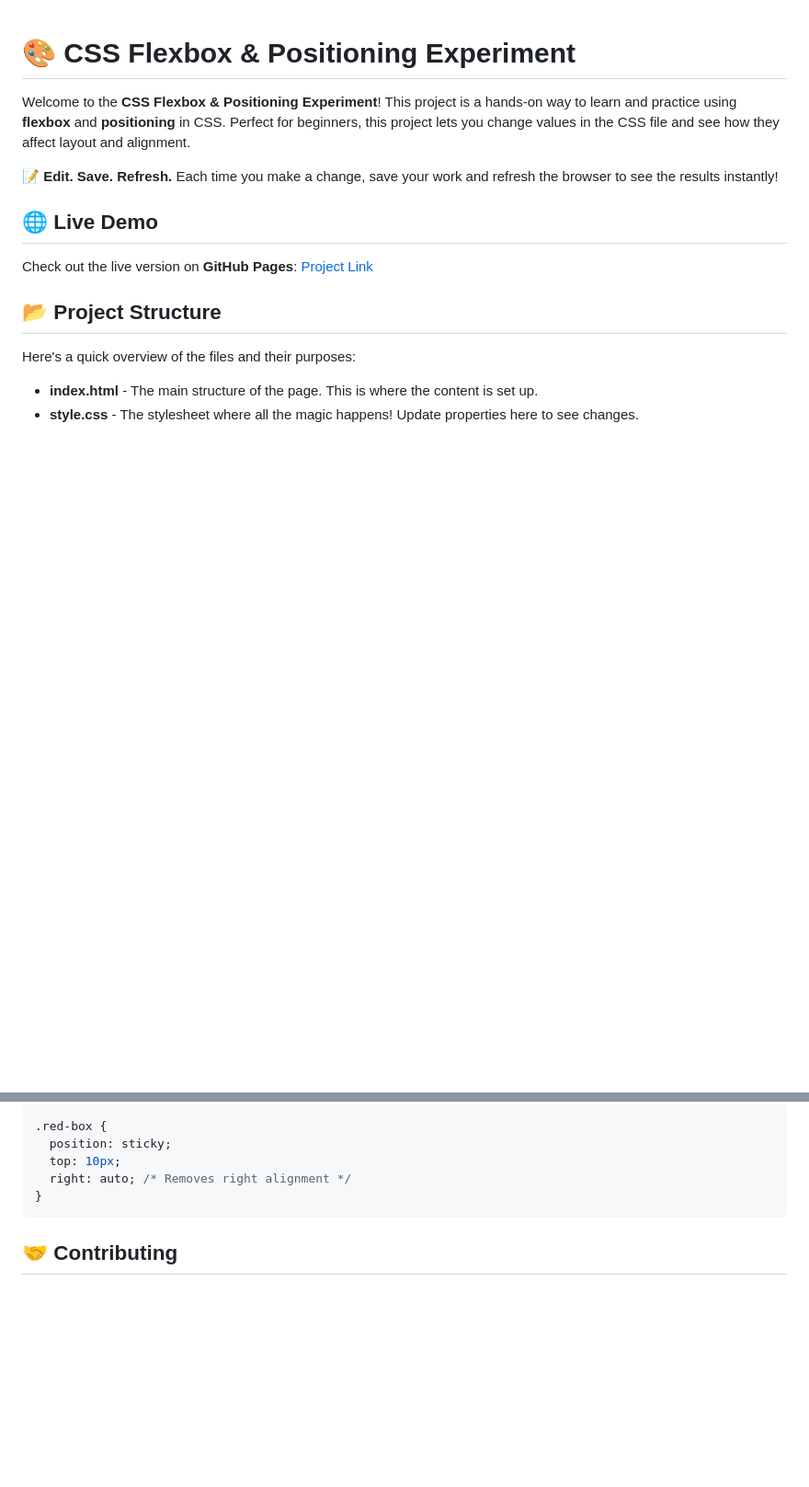
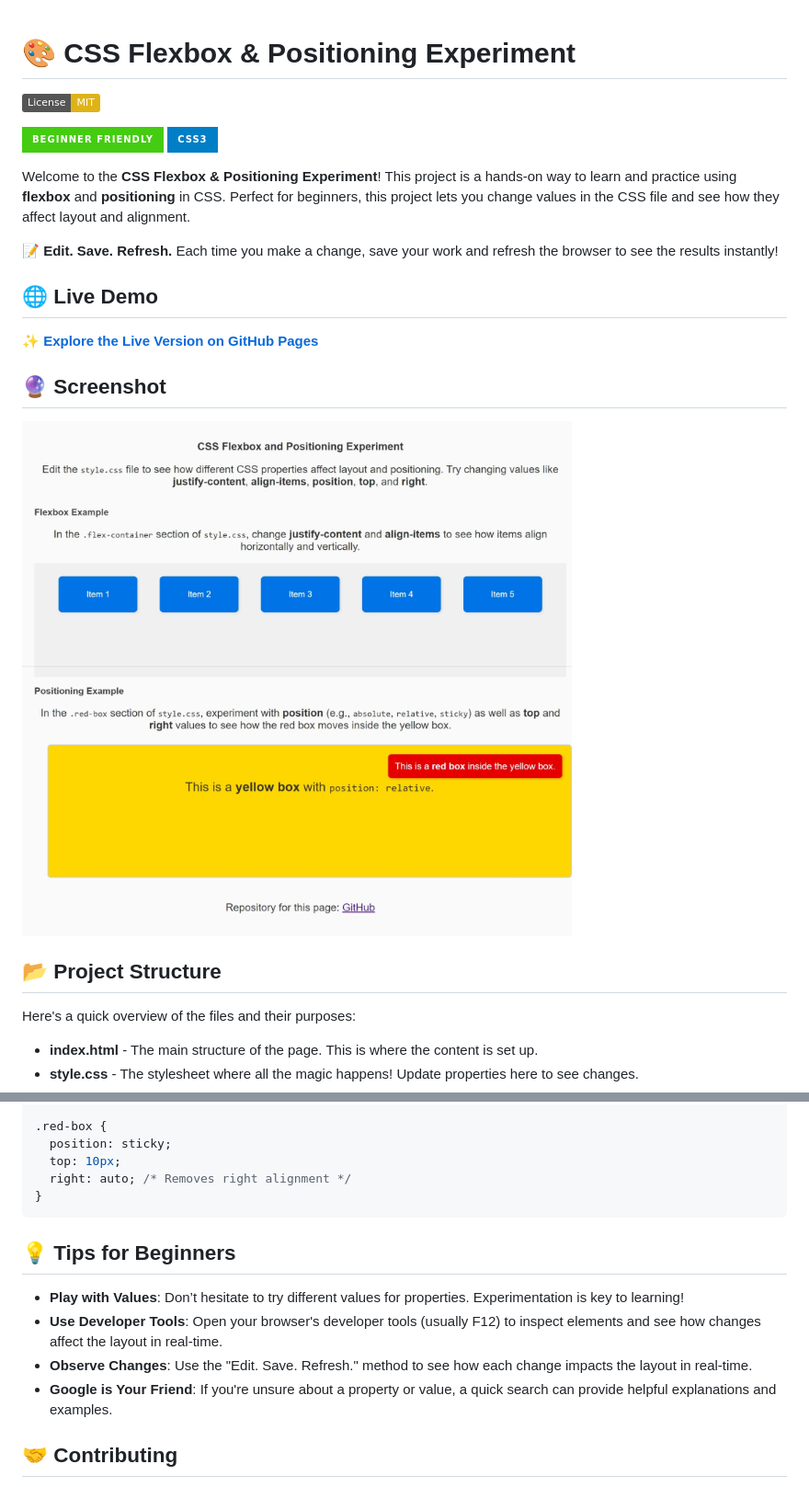
Before and after one commit to lesley-byte/CssFlexboxPosition, a Markdown page: README.md, 2 parts joined by grey strips. Shown: that part at 92% size. Drawn GitHub-style; pictures changed too: assets/images/screenshot.jpeg (added); badges without logos; blank space fills up the shorter version.

Commit message:
refining the README.md even more

````diff
--- a/README.md
+++ b/README.md
@@ -1,4 +1,9 @@
 # 🎨 CSS Flexbox & Positioning Experiment
+
+![Static Badge](https://img.shields.io/badge/License-MIT-yellow)
+
+![Beginner Friendly](https://img.shields.io/badge/-Beginner%20Friendly-brightgreen?style=for-the-badge)
+![CSS3](https://img.shields.io/badge/-CSS3-blue?style=for-the-badge&logo=css3&logoColor=white)
 
 Welcome to the **CSS Flexbox & Positioning Experiment**! This project is a hands-on way to learn and practice using **flexbox** and **positioning** in CSS. Perfect for beginners, this project lets you change values in the CSS file and see how they affect layout and alignment.
 
@@ -6,7 +11,11 @@ Welcome to the **CSS Flexbox & Positioning Experiment**! This project is a hands
 
 ## 🌐 Live Demo
 
-Check out the live version on **GitHub Pages**: [Project Link](https://YOUR-USERNAME.github.io/YOUR-REPO-NAME)
+✨ [**Explore the Live Version on GitHub Pages**](https://lesley-byte.github.io/CssFlexboxPosition/)
+
+## 🔮 Screenshot
+
+![screenshot](./assets/images/screenshot.jpeg)
 
 ## 📂 Project Structure
 
@@ -69,6 +78,13 @@ Try making these updates to see how they change the layout:
 }
 ```
 
+## 💡 Tips for Beginners
+
+- **Play with Values**: Don’t hesitate to try different values for properties. Experimentation is key to learning!
+- **Use Developer Tools**: Open your browser's developer tools (usually F12) to inspect elements and see how changes affect the layout in real-time.
+- **Observe Changes**: Use the "Edit. Save. Refresh." method to see how each change impacts the layout in real-time.
+- **Google is Your Friend**: If you're unsure about a property or value, a quick search can provide helpful explanations and examples.
+
 ## 🤝 Contributing
 
 Feel free to contribute by forking the repository and submitting a pull request with your changes. We welcome improvements, additional examples, or any other enhancements!
````
